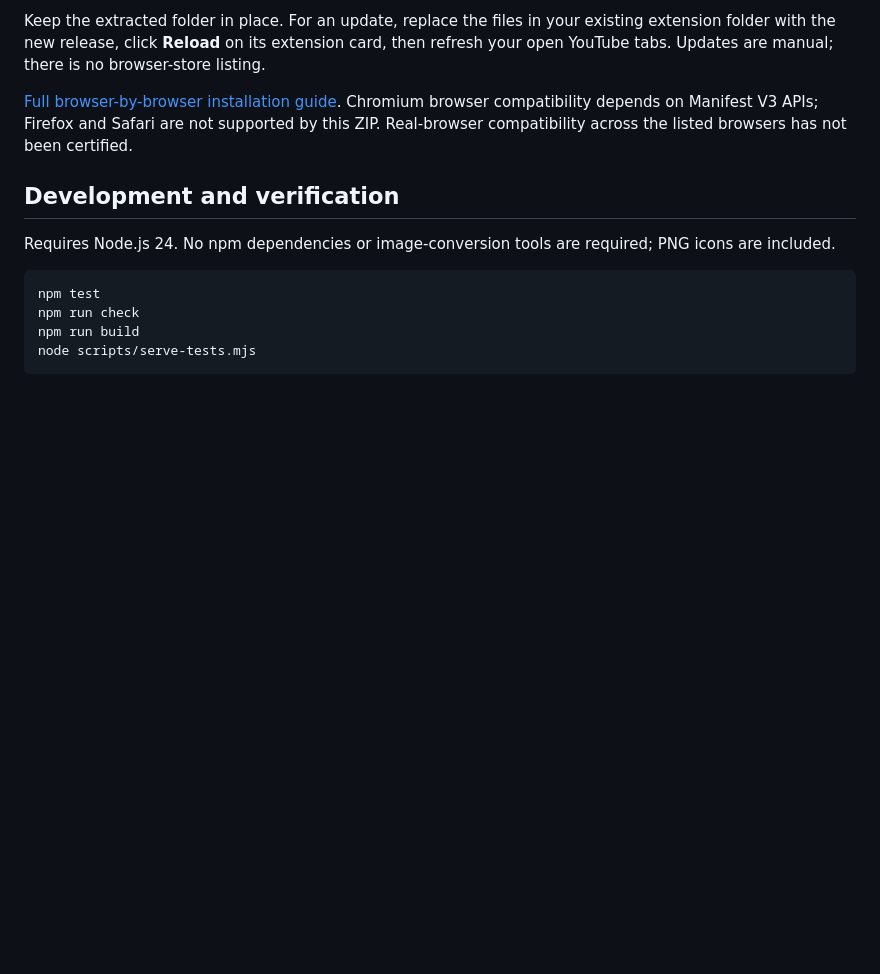
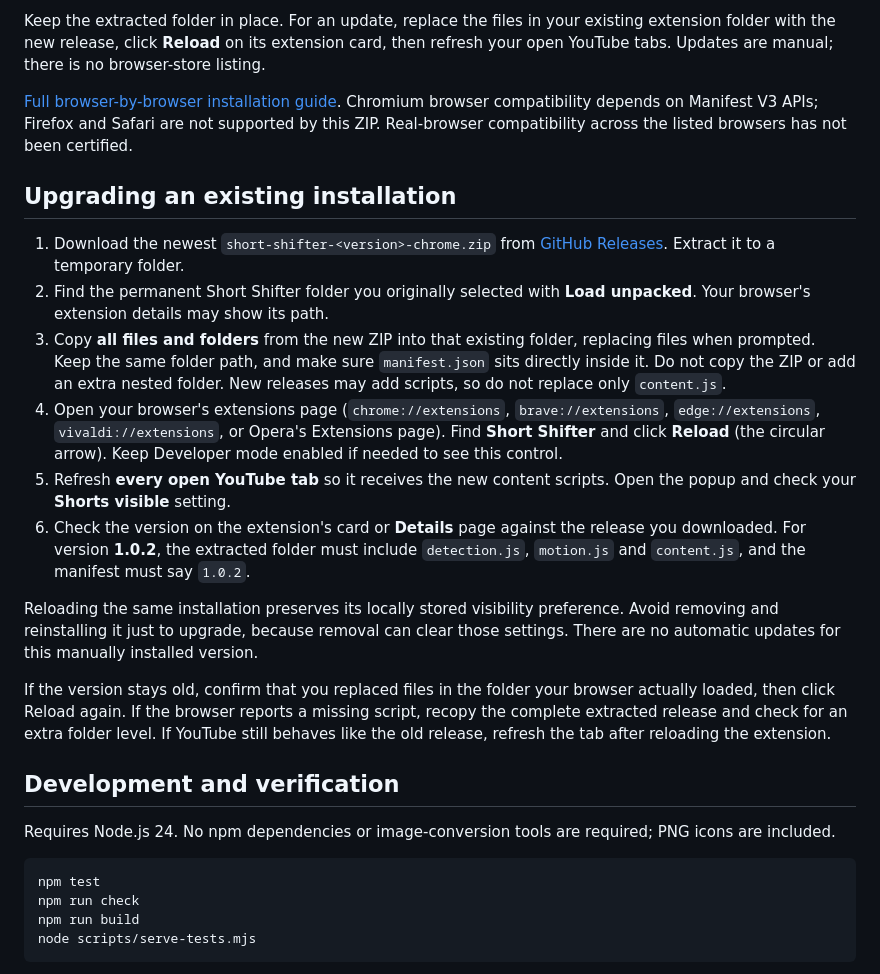
Before and after one commit to kieransimkin/Short-Shifter, a Markdown page: README.md, the part around the change. Drawn GitHub-style; blank space fills up the shorter version.

Commit message:
Document manual upgrade steps and version verification

```diff
--- a/README.md
+++ b/README.md
@@ -15,6 +15,18 @@ Keep the extracted folder in place. For an update, replace the files in your exi
 
 [Full browser-by-browser installation guide](https://kieransimkin.co.uk/short-shifter/#ss-install). Chromium browser compatibility depends on Manifest V3 APIs; Firefox and Safari are not supported by this ZIP. Real-browser compatibility across the listed browsers has not been certified.
 
+## Upgrading an existing installation
+
+1. Download the newest `short-shifter-<version>-chrome.zip` from [GitHub Releases](https://github.com/kieransimkin/Short-Shifter/releases/latest). Extract it to a temporary folder.
+2. Find the permanent Short Shifter folder you originally selected with **Load unpacked**. Your browser's extension details may show its path.
+3. Copy **all files and folders** from the new ZIP into that existing folder, replacing files when prompted. Keep the same folder path, and make sure `manifest.json` sits directly inside it. Do not copy the ZIP or add an extra nested folder. New releases may add scripts, so do not replace only `content.js`.
+4. Open your browser's extensions page (`chrome://extensions`, `brave://extensions`, `edge://extensions`, `vivaldi://extensions`, or Opera's Extensions page). Find **Short Shifter** and click **Reload** (the circular arrow). Keep Developer mode enabled if needed to see this control.
+5. Refresh **every open YouTube tab** so it receives the new content scripts. Open the popup and check your **Shorts visible** setting.
+6. Check the version on the extension's card or **Details** page against the release you downloaded. For version **1.0.2**, the extracted folder must include `detection.js`, `motion.js` and `content.js`, and the manifest must say `1.0.2`.
+
+Reloading the same installation preserves its locally stored visibility preference. Avoid removing and reinstalling it just to upgrade, because removal can clear those settings. There are no automatic updates for this manually installed version.
+
+If the version stays old, confirm that you replaced files in the folder your browser actually loaded, then click Reload again. If the browser reports a missing script, recopy the complete extracted release and check for an extra folder level. If YouTube still behaves like the old release, refresh the tab after reloading the extension.
 ## Development and verification
 
 Requires Node.js 24. No npm dependencies or image-conversion tools are required; PNG icons are included.
```
